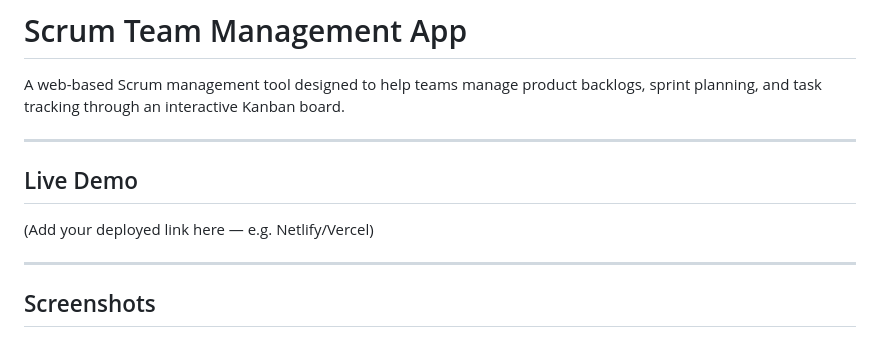
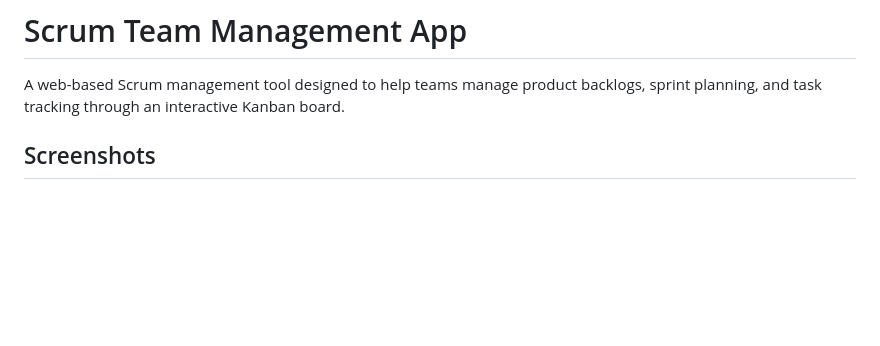
Before and after one commit to alanseb11/scrum-team-management-app, a Markdown page: README.md, the part around the change. Drawn GitHub-style; blank space fills up the shorter version.

```diff
--- a/README.md
+++ b/README.md
@@ -1,13 +1,6 @@
 # Scrum Team Management App
 
 A web-based Scrum management tool designed to help teams manage product backlogs, sprint planning, and task tracking through an interactive Kanban board.
-
----
-
-## Live Demo
-(Add your deployed link here — e.g. Netlify/Vercel)
-
----
 
 ## Screenshots
 
```
